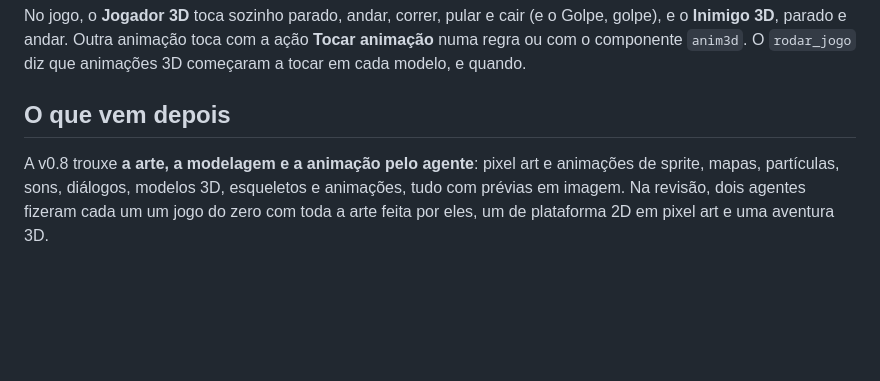
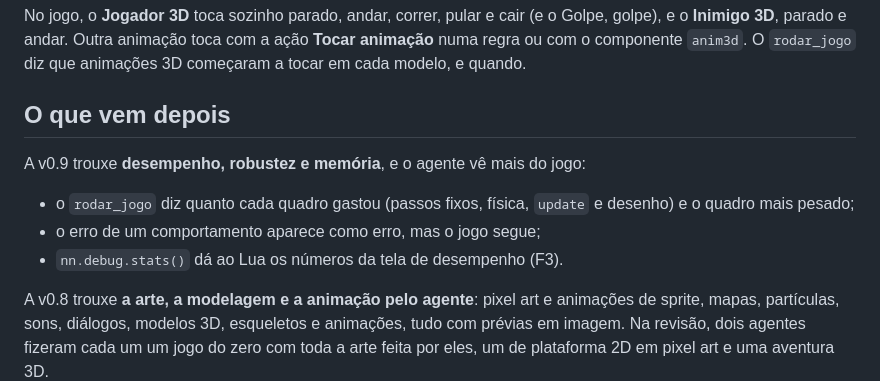
Before and after one commit to nereuneto/nn-engine, a Markdown page: docs/mcp.md, the part around the change. Rendered like a GitHub page; blank space fills up the shorter version.

```diff
--- a/docs/mcp.md
+++ b/docs/mcp.md
@@ -355,6 +355,11 @@ No jogo, o **Jogador 3D** toca sozinho parado, andar, correr, pular e cair (e o
 
 ## O que vem depois
 
+A v0.9 trouxe **desempenho, robustez e memória**, e o agente vê mais do jogo:
+- o `rodar_jogo` diz quanto cada quadro gastou (passos fixos, física, `update` e desenho) e o quadro mais pesado;
+- o erro de um comportamento aparece como erro, mas o jogo segue;
+- `nn.debug.stats()` dá ao Lua os números da tela de desempenho (F3).
+
 A v0.8 trouxe **a arte, a modelagem e a animação pelo agente**: pixel art e animações de sprite, mapas, partículas, sons, diálogos, modelos 3D, esqueletos e animações, tudo com prévias em imagem. Na revisão, dois agentes fizeram cada um um jogo do zero com toda a arte feita por eles, um de plataforma 2D em pixel art e uma aventura 3D.
 
 Ideias para depois, do que os agentes da revisão sentiram falta:
```
Also changed, not shown: README.md (+1 -1 lines), docs/studio.md (+14 -1 lines).
